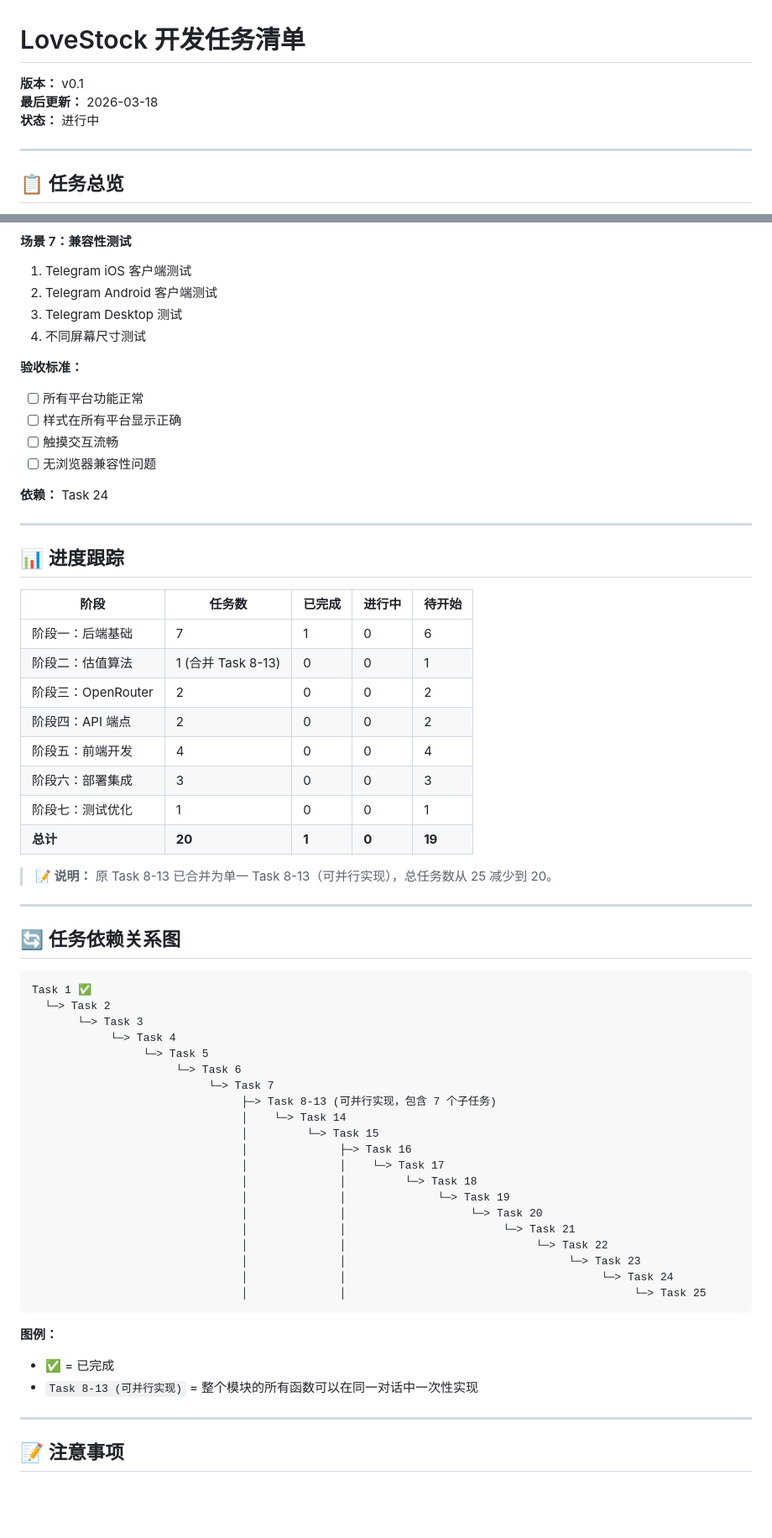
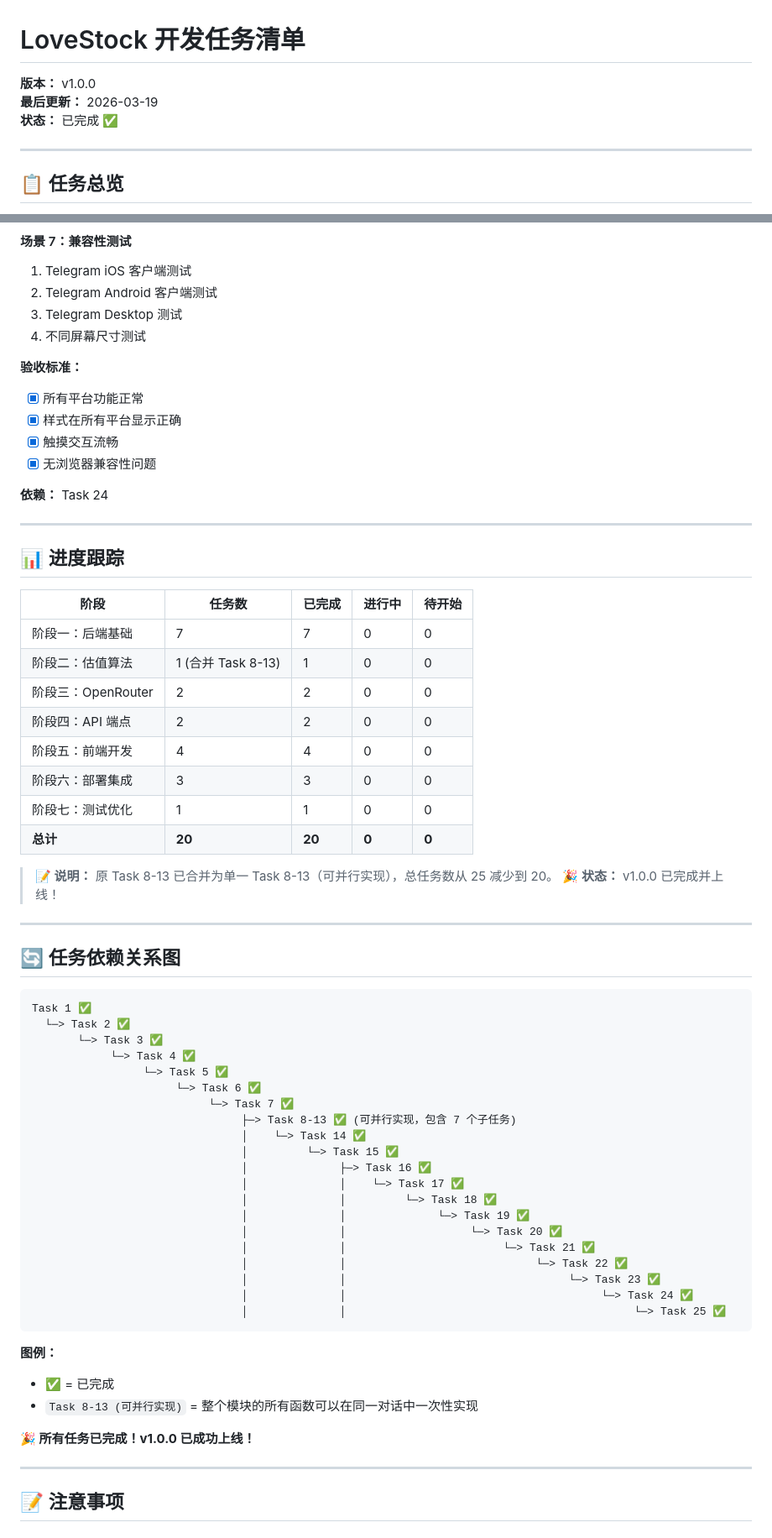
Before and after one commit to HesseLaia/LoveStock, a Markdown page: docs/task.md, 2 parts joined by grey strips. Shown at 84% size. Rendered like a GitHub page; blank space fills up the shorter version.

````diff
--- a/docs/task.md
+++ b/docs/task.md
@@ -1,8 +1,8 @@
 # LoveStock 开发任务清单
 
-**版本：** v0.1
-**最后更新：** 2026-03-18
-**状态：** 进行中
+**版本：** v1.0.0
+**最后更新：** 2026-03-19
+**状态：** 已完成 ✅
 
 ---
 
@@ -635,10 +673,10 @@
 4. 不同屏幕尺寸测试
 
 **验收标准：**
-- [ ] 所有平台功能正常
-- [ ] 样式在所有平台显示正确
-- [ ] 触摸交互流畅
-- [ ] 无浏览器兼容性问题
+- [x] 所有平台功能正常
+- [x] 样式在所有平台显示正确
+- [x] 触摸交互流畅
+- [x] 无浏览器兼容性问题
 
 **依赖：** Task 24
 
@@ -648,16 +686,17 @@
 
 | 阶段 | 任务数 | 已完成 | 进行中 | 待开始 |
 |------|--------|--------|--------|--------|
-| 阶段一：后端基础 | 7 | 1 | 0 | 6 |
-| 阶段二：估值算法 | 1 (合并 Task 8-13) | 0 | 0 | 1 |
-| 阶段三：OpenRouter | 2 | 0 | 0 | 2 |
-| 阶段四：API 端点 | 2 | 0 | 0 | 2 |
-| 阶段五：前端开发 | 4 | 0 | 0 | 4 |
-| 阶段六：部署集成 | 3 | 0 | 0 | 3 |
-| 阶段七：测试优化 | 1 | 0 | 0 | 1 |
-| **总计** | **20** | **1** | **0** | **19** |
+| 阶段一：后端基础 | 7 | 7 | 0 | 0 |
+| 阶段二：估值算法 | 1 (合并 Task 8-13) | 1 | 0 | 0 |
+| 阶段三：OpenRouter | 2 | 2 | 0 | 0 |
+| 阶段四：API 端点 | 2 | 2 | 0 | 0 |
+| 阶段五：前端开发 | 4 | 4 | 0 | 0 |
+| 阶段六：部署集成 | 3 | 3 | 0 | 0 |
+| 阶段七：测试优化 | 1 | 1 | 0 | 0 |
+| **总计** | **20** | **20** | **0** | **0** |
 
 > **📝 说明：** 原 Task 8-13 已合并为单一 Task 8-13（可并行实现），总任务数从 25 减少到 20。
+> **🎉 状态：** v1.0.0 已完成并上线！
 
 ---
 
@@ -665,30 +704,32 @@
 
 ```
 Task 1 ✅
-  └─> Task 2
-       └─> Task 3
-            └─> Task 4
-                 └─> Task 5
-                      └─> Task 6
-                           └─> Task 7
-                                ├─> Task 8-13 (可并行实现，包含 7 个子任务)
-                                │    └─> Task 14
-                                │         └─> Task 15
-                                │              ├─> Task 16
-                                │              │    └─> Task 17
-                                │              │         └─> Task 18
-                                │              │              └─> Task 19
-                                │              │                   └─> Task 20
-                                │              │                        └─> Task 21
-                                │              │                             └─> Task 22
-                                │              │                                  └─> Task 23
-                                │              │                                       └─> Task 24
-                                │              │                                            └─> Task 25
+  └─> Task 2 ✅
+       └─> Task 3 ✅
+            └─> Task 4 ✅
+                 └─> Task 5 ✅
+                      └─> Task 6 ✅
+                           └─> Task 7 ✅
+                                ├─> Task 8-13 ✅ (可并行实现，包含 7 个子任务)
+                                │    └─> Task 14 ✅
+                                │         └─> Task 15 ✅
+                                │              ├─> Task 16 ✅
+                                │              │    └─> Task 17 ✅
+                                │              │         └─> Task 18 ✅
+                                │              │              └─> Task 19 ✅
+                                │              │                   └─> Task 20 ✅
+                                │              │                        └─> Task 21 ✅
+                                │              │                             └─> Task 22 ✅
+                                │              │                                  └─> Task 23 ✅
+                                │              │                                       └─> Task 24 ✅
+                                │              │                                            └─> Task 25 ✅
 ```
 
 **图例：**
 - ✅ = 已完成
 - `Task 8-13 (可并行实现)` = 整个模块的所有函数可以在同一对话中一次性实现
+
+**🎉 所有任务已完成！v1.0.0 已成功上线！**
 
 ---
 
````
Also changed, not shown: other parts of docs/task.md (+276 -171 lines), docs/changelog.md (added, +142 -0 lines).
